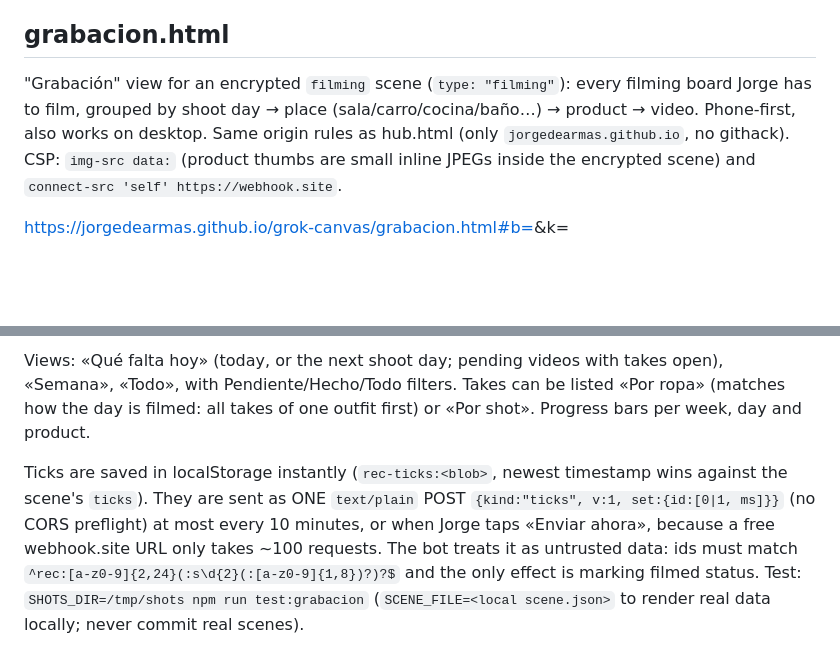
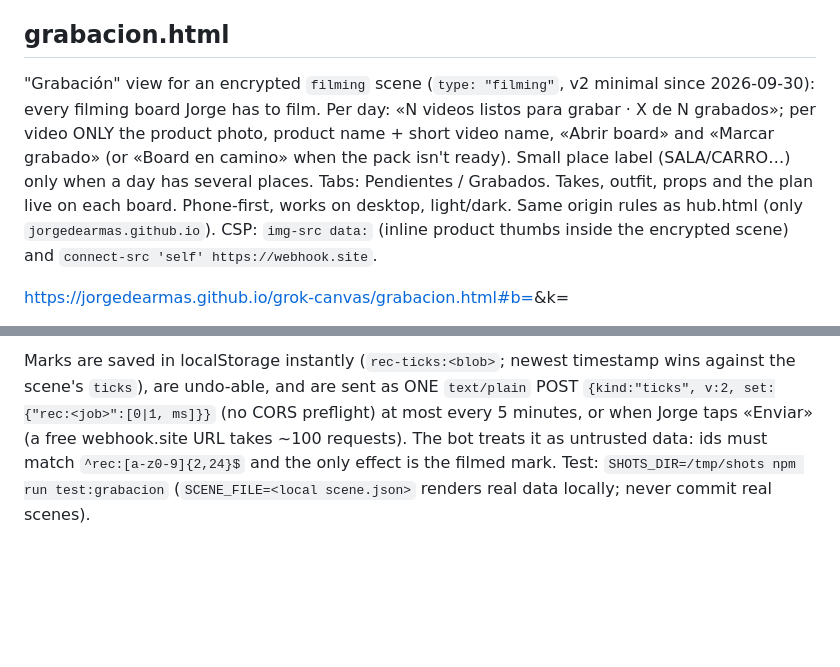
Before and after one commit to JorgeDeArmas/grok-canvas, a Markdown page: README.md, 2 parts joined by grey strips. Drawn GitHub-style; blank space fills up the shorter version.

Commit message:
grabacion v2 (minimal): README.md

```diff
--- a/README.md
+++ b/README.md
@@ -26,7 +26,7 @@ When the link has a mailbox (`f`) and the card has a numeric `product.id`, each
 
 ## grabacion.html
 
-"Grabación" view for an encrypted `filming` scene (`type: "filming"`): every filming board Jorge has to film, grouped by shoot day → place (sala/carro/cocina/baño…) → product → video. Phone-first, also works on desktop. Same origin rules as hub.html (only `jorgedearmas.github.io`, no githack). CSP: `img-src data:` (product thumbs are small inline JPEGs inside the encrypted scene) and `connect-src 'self' https://webhook.site`.
+"Grabación" view for an encrypted `filming` scene (`type: "filming"`, v2 minimal since 2026-09-30): every filming board Jorge has to film. Per day: «N videos listos para grabar · X de N grabados»; per video ONLY the product photo, product name + short video name, «Abrir board» and «Marcar grabado» (or «Board en camino» when the pack isn't ready). Small place label (SALA/CARRO…) only when a day has several places. Tabs: Pendientes / Grabados. Takes, outfit, props and the plan live on each board. Phone-first, works on desktop, light/dark. Same origin rules as hub.html (only `jorgedearmas.github.io`). CSP: `img-src data:` (inline product thumbs inside the encrypted scene) and `connect-src 'self' https://webhook.site`.
 
 https://jorgedearmas.github.io/grok-canvas/grabacion.html#b=<blob>&k=<key>
 
@@ -34,4 +34,2 @@ Scene: `title`, `updatedAt`, `stages[6]`, `icons{place: emoji}`, `products{key:
 
-Views: «Qué falta hoy» (today, or the next shoot day; pending videos with takes open), «Semana», «Todo», with Pendiente/Hecho/Todo filters. Takes can be listed «Por ropa» (matches how the day is filmed: all takes of one outfit first) or «Por shot». Progress bars per week, day and product.
-
-Ticks are saved in localStorage instantly (`rec-ticks:<blob>`, newest timestamp wins against the scene's `ticks`). They are sent as ONE `text/plain` POST `{kind:"ticks", v:1, set:{id:[0|1, ms]}}` (no CORS preflight) at most every 10 minutes, or when Jorge taps «Enviar ahora», because a free webhook.site URL only takes ~100 requests. The bot treats it as untrusted data: ids must match `^rec:[a-z0-9]{2,24}(:s\d{2}(:[a-z0-9]{1,8})?)?$` and the only effect is marking filmed status. Test: `SHOTS_DIR=/tmp/shots npm run test:grabacion` (`SCENE_FILE=<local scene.json>` to render real data locally; never commit real scenes).
+Marks are saved in localStorage instantly (`rec-ticks:<blob>`; newest timestamp wins against the scene's `ticks`), are undo-able, and are sent as ONE `text/plain` POST `{kind:"ticks", v:2, set:{"rec:<job>":[0|1, ms]}}` (no CORS preflight) at most every 5 minutes, or when Jorge taps «Enviar» (a free webhook.site URL takes ~100 requests). The bot treats it as untrusted data: ids must match `^rec:[a-z0-9]{2,24}$` and the only effect is the filmed mark. Test: `SHOTS_DIR=/tmp/shots npm run test:grabacion` (`SCENE_FILE=<local scene.json>` renders real data locally; never commit real scenes).
```
Also changed, not shown: other parts of README.md (+1 -1 lines).
